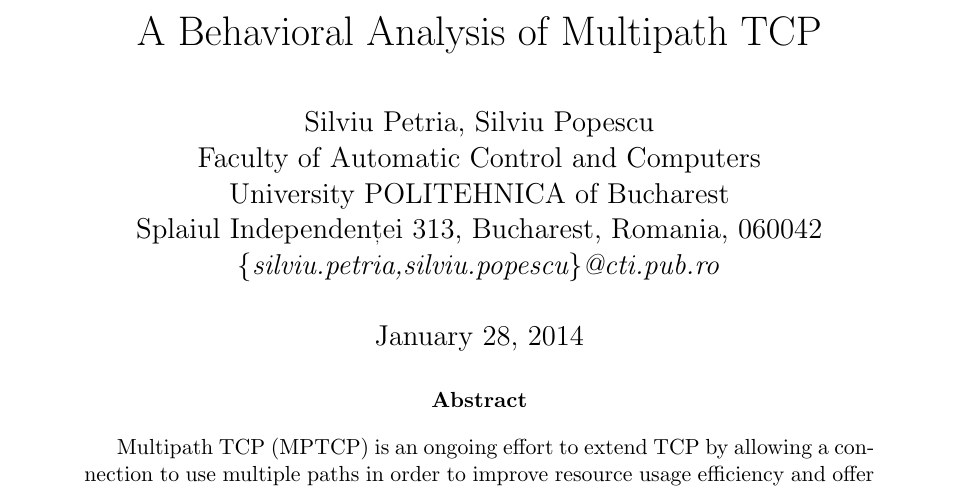
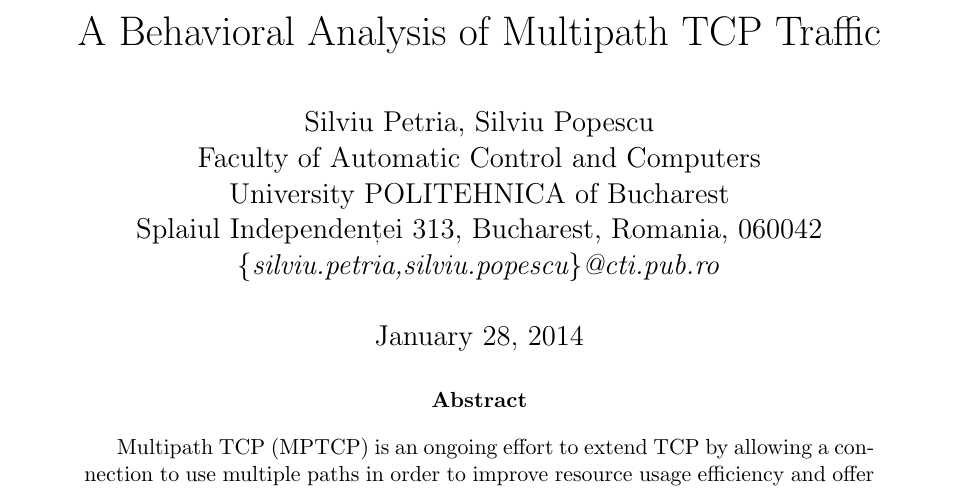
Before and after one commit to silviupopescu/mptcp_vpn_tun, a LaTeX paper (doc/papers/02.2014/my-report.tex): part of page 1 of 3, cut so that both start at the same text. Compiled offline with pdfLaTeX.

Commit message:
doc: papers: update title

```diff
--- a/doc/papers/02.2014/my-report.tex
+++ b/doc/papers/02.2014/my-report.tex
@@ -18,7 +18,7 @@
 \usepackage{graphicx}
 \DeclareGraphicsExtensions{.pdf,.png,.jpg}
 
-\title{A Behavioral Analysis of Multipath TCP}
+\title{A Behavioral Analysis of Multipath TCP Traffic}
 
 \author{Silviu Petria, Silviu Popescu\\
 Faculty of Automatic Control and Computers\\
```
